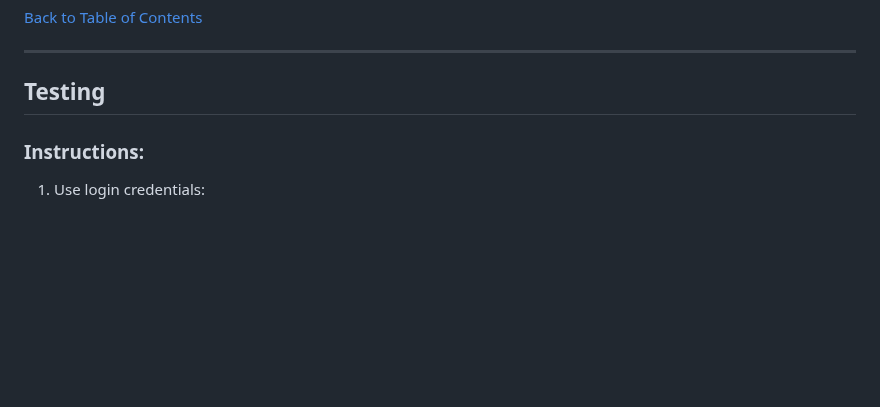
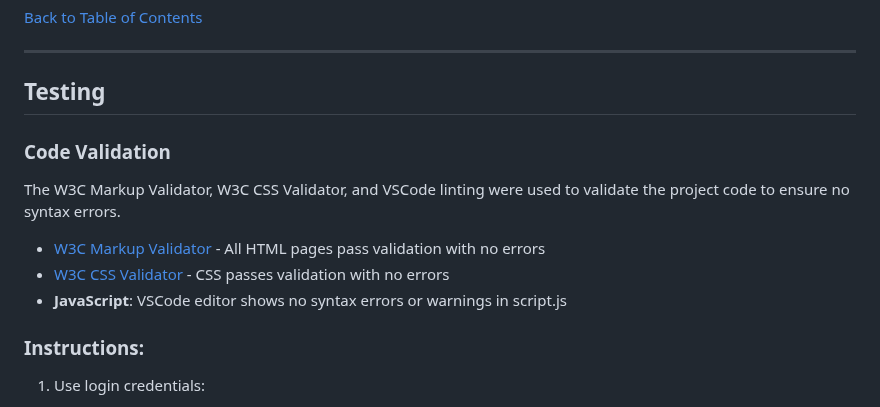
Before and after one commit to iliana-marquez/momentum, a Markdown page: README.md, the part around the change. GitHub-like rendering; blank space fills up the shorter version.

Commit message:
docs: update code validation section with actual testing results

```diff
--- a/README.md
+++ b/README.md
@@ -127,6 +127,13 @@ Created using Canva during the design planning phase (desktop and mobile version
 
 ---
 ## Testing
+
+### Code Validation
+
+The W3C Markup Validator, W3C CSS Validator, and VSCode linting were used to validate the project code to ensure no syntax errors.
+- [W3C Markup Validator](https://validator.w3.org/) - All HTML pages pass validation with no errors
+- [W3C CSS Validator](https://jigsaw.w3.org/css-validator/) - CSS passes validation with no errors
+- **JavaScript**: VSCode editor shows no syntax errors or warnings in script.js
 
 ### Instructions:
 
```
